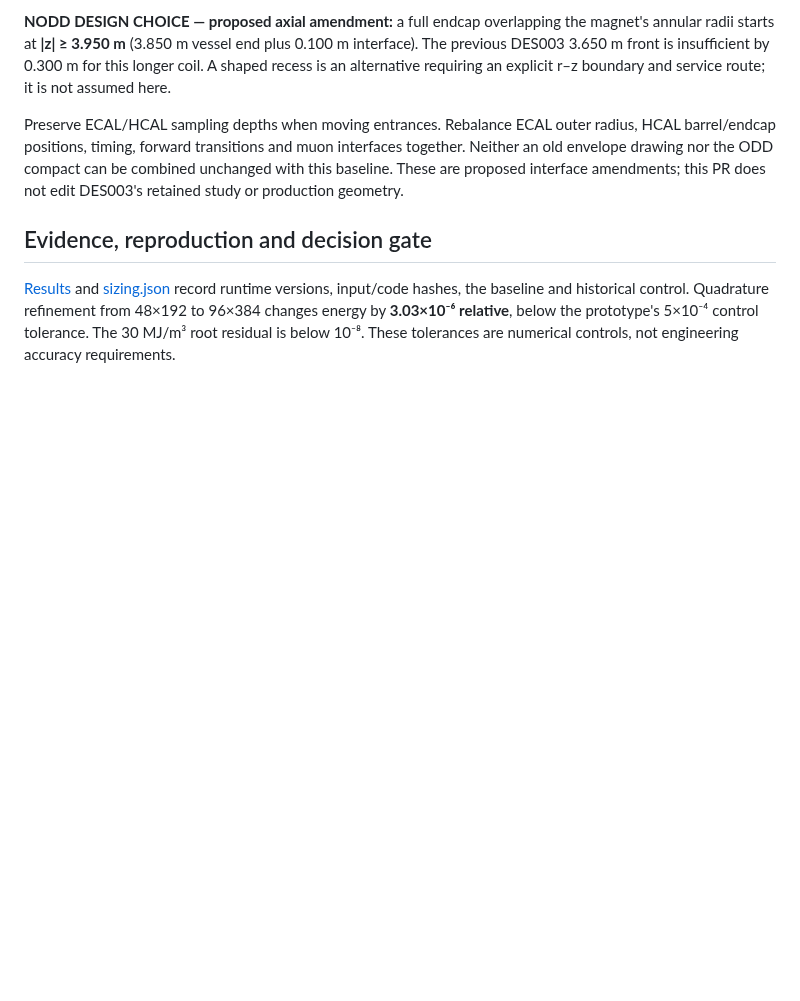
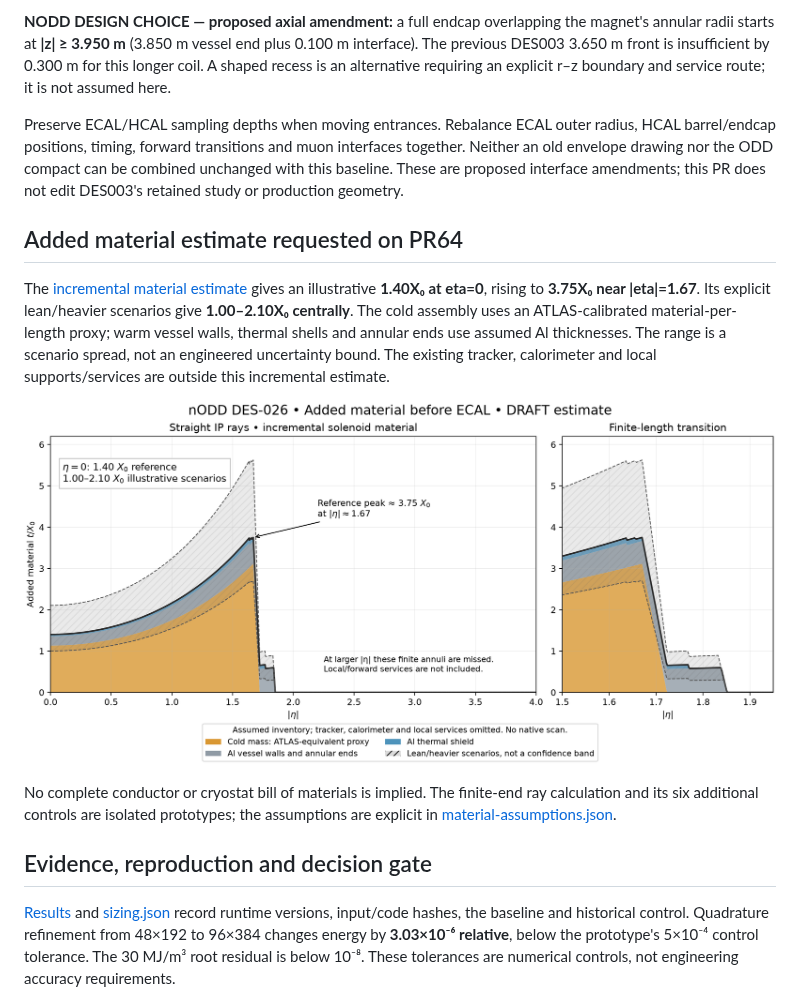
Before and after one commit to asalzburger/nodd, a Markdown page: docs/design/DES-026-tracker-solenoid-baseline.md, the part around the change. Drawn GitHub-style; pictures changed too: docs/design/figures/DES-026-solenoid-material-vs-eta.png (added); blank space fills up the shorter version.

Commit message:
Magnet System: estimate added material and plot finite solenoid t over X0

```diff
--- a/docs/design/DES-026-tracker-solenoid-baseline.md
+++ b/docs/design/DES-026-tracker-solenoid-baseline.md
@@ -161,6 +161,22 @@ interfaces together. Neither an old envelope drawing nor the ODD compact can
 be combined unchanged with this baseline. These are proposed interface
 amendments; this PR does not edit DES003's retained study or production geometry.
 
+## Added material estimate requested on PR64
+
+The [incremental material estimate](../validation/DES-026/material-estimate.md)
+gives an illustrative **1.40X₀ at eta=0**, rising to **3.75X₀ near |eta|=1.67**.
+Its explicit lean/heavier scenarios give **1.00–2.10X₀ centrally**. The cold
+assembly uses an ATLAS-calibrated material-per-length proxy; warm vessel walls,
+thermal shells and annular ends use assumed Al thicknesses. The range is a
+scenario spread, not an engineered uncertainty bound. The existing tracker,
+calorimeter and local supports/services are outside this incremental estimate.
+
+![Added solenoid material](figures/DES-026-solenoid-material-vs-eta.png)
+
+No complete conductor or cryostat bill of materials is implied. The finite-end
+ray calculation and its six additional controls are isolated prototypes; the
+assumptions are explicit in [material-assumptions.json](../../tools/solenoid_baseline/material-assumptions.json).
+
 ## Evidence, reproduction and decision gate
 
 [Results](../validation/DES-026/results.md) and
```
Also changed, not shown: logs/codex/SESSION-2026-10-12-solenoid-material-followup.md (added, +44 -0 lines), 13 other files.
